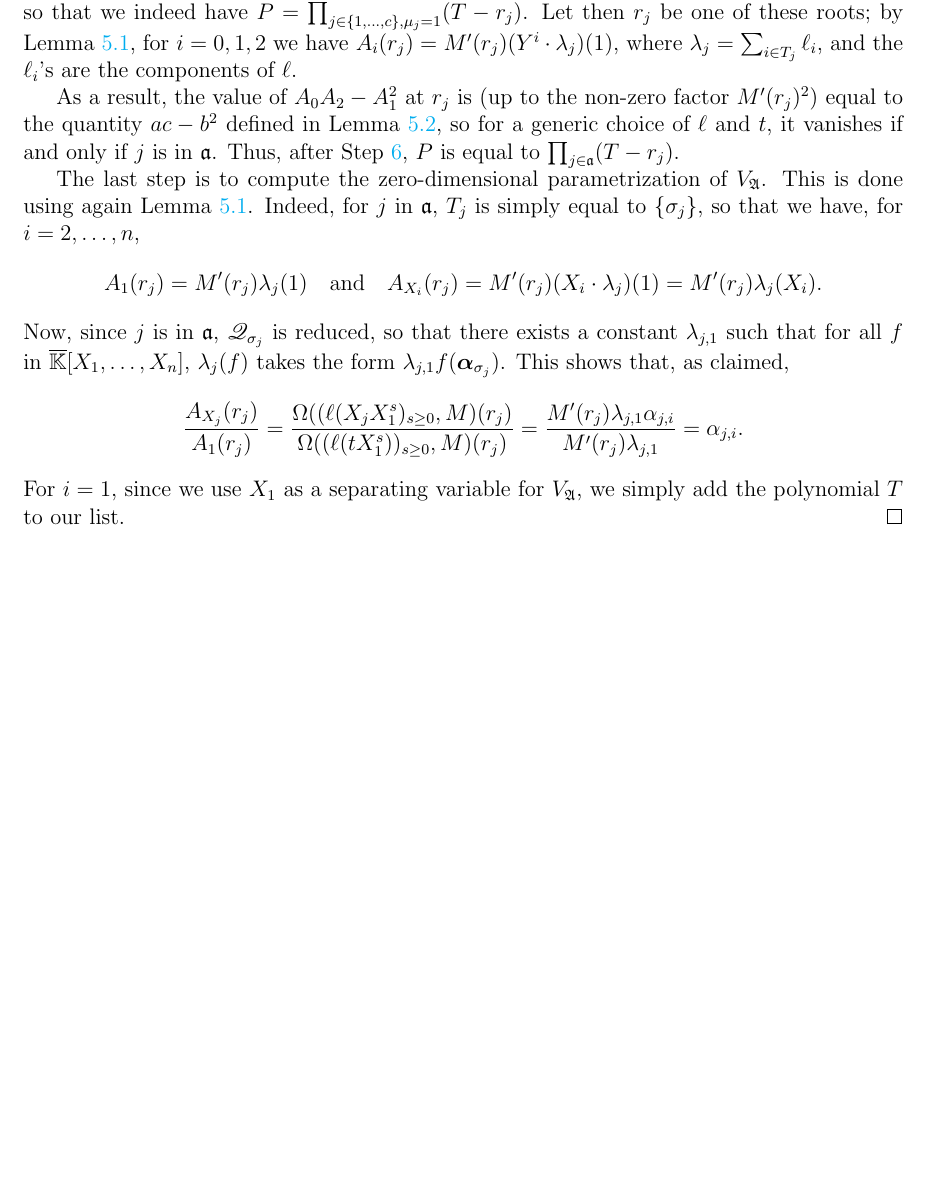
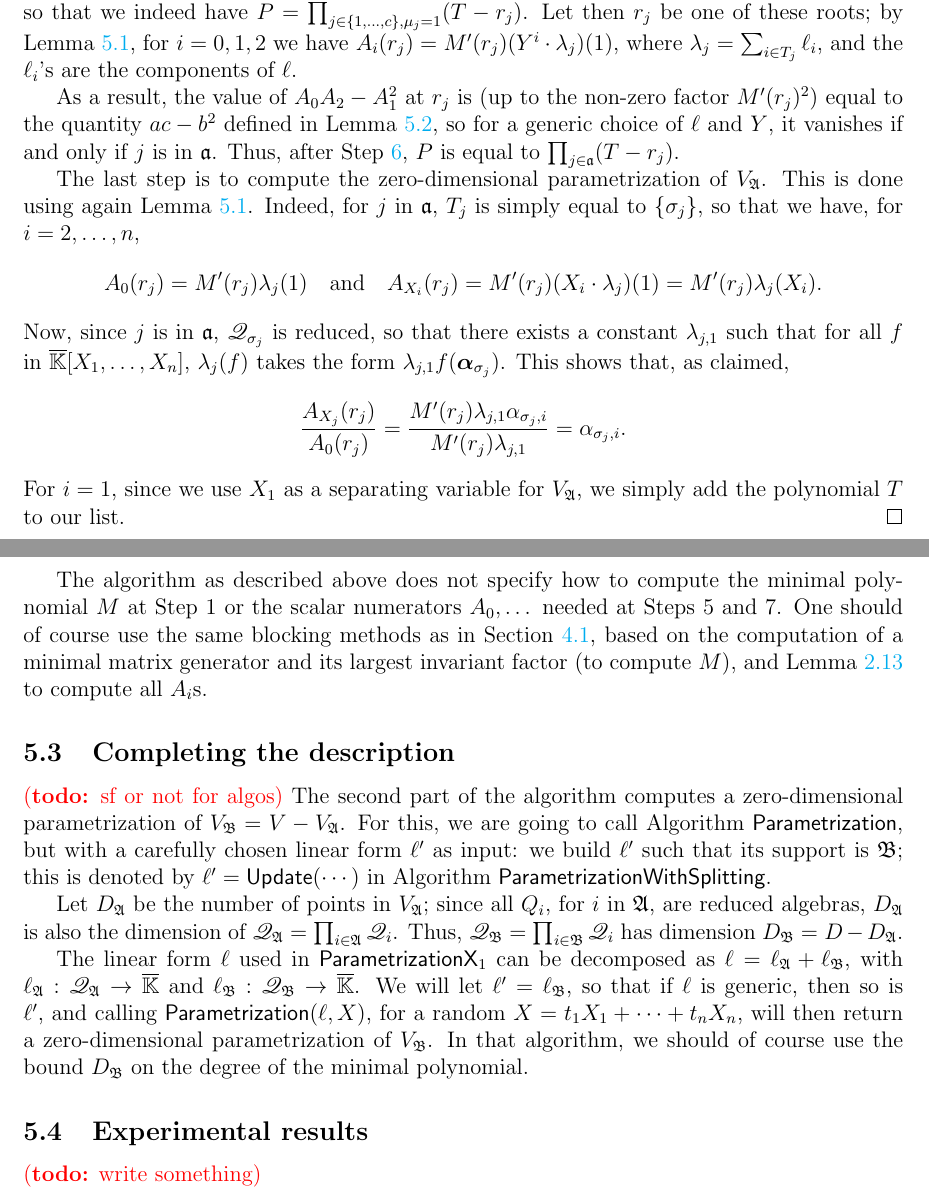
Before and after one commit to ke456/block-sparse-FGLM, a LaTeX thesis (thesis/thesis.tex): part of page 32 of 36 before the commit and two parts of pages 32 and 33 of 37 after it, the two joined at a grey line, cut so that both start at the same text, the shorter picture padded with empty space. Compiled offline with pdfLaTeX.

Commit message:
section 5

```diff
--- a/thesis/thesis.tex
+++ b/thesis/thesis.tex
@@ -2431,7 +2431,7 @@ $\mathsf{Parametrization}$ of \cref{ssec:abstractlago}.
   As a result, the value of $ A_0  A_2 -  A_1^2$ at
   $r_j$ is (up to the non-zero factor $M'(r_j)^2$) equal to the
   quantity $ac-b^2$ defined in \cref{lemma:acb2}, so for a
-	generic choice of $\ell$ and $t$, it vanishes if and only if $j$ is
+  generic choice of $\ell$ and $\mf$, it vanishes if and only if $j$ is
   in $\mathfrak{a}$. Thus, after Step~\ref{step:updateP},
   $P$ is equal to $\prod_{j \in \mathfrak{a}} (T-r_j)$.
 
@@ -2439,20 +2439,65 @@ $\mathsf{Parametrization}$ of \cref{ssec:abstractlago}.
   $V_{\mathfrak{A}}$. This is done using again
   \cref{lemma:valuelambda}. Indeed, for $j$ in $\mathfrak{a}$,
   $T_j$ is simply equal to $\{\sigma_j\}$, so that we have, for $i=2,\dots,n$,
-	$$ A_1(r_j)=M'(r_j) \lambda_j(1) \quad\text{and}\quad
+  $$ A_0(r_j)=M'(r_j) \lambda_j(1) \quad\text{and}\quad
   A_{X_i}(r_j) = M'(r_j) (X_i \cdot \lambda_j)(1) = M'(r_j) \lambda_j(X_i).$$ Now, since $j$
   is in $\mathfrak{a}$, $\residueI_{\sigma_j}$ is reduced, so that there
   exists a constant $\lambda_{j,1}$ such that for all $f$ in
   $\Kbar[X_1,\dots,X_n]$, $\lambda_j(f)$ takes the form $\lambda_{j,1}
   f(\balpha_{\sigma_j})$. This shows that, as claimed,
-	$$\frac{ A_{X_j}(r_j)}{ A_1 (r_j)} =
-	\frac {\Omega((\ell(X_j X_1^s)_{s\ge0},M)(r_j)}{\Omega((\ell(t X_1^s))_{s\ge0},M)(r_j)}=
+  $$\frac{ A_{X_j}(r_j)}{ A_0 (r_j)} =
+  %% \frac {\Omega((\ell(X_j X_1^s)_{s\ge0},M)(r_j)}{\Omega((\ell(X_1^s))_{s\ge0},M)(r_j)}=
   \frac
-	{M'(r_j) \lambda_{j,1} \alpha_{j,i}}{M'(r_j) \lambda_{j,1}} = \alpha_{j,i}.$$
+      {M'(r_j) \lambda_{j,1} \alpha_{\sigma_j,i}}{M'(r_j) \lambda_{j,1}} = \alpha_{\sigma_j,i}.$$
       For $i=1$, since we use $X_1$ as a separating variable for $V_{\mathfrak{A}}$,
       we simply add the polynomial $T$ to our list.
 \end{proof}
 
+The algorithm as described above does not specify how to compute the
+minimal polynomial $M$ at Step~1 or the scalar numerators $A_0,\dots$
+needed at Steps~5 and~7. One should of course use the same blocking
+methods as in \cref{ssec:mainalgo}, based on the computation of a
+minimal matrix generator and its largest invariant factor (to compute $M$), and
+\cref{lemma:omegaOmega} to compute all $A_i$s.
+
+
+%%%%%%%%%%%%%%%%%%%%%%%%%%%%%%%%%%%%%%%%%%%%%%%%%%%%%%%%%%%%
+
+\subsection{Completing the description}
+
+\todo{sf or not for algos} The second part of the algorithm computes a
+zero-dimensional parametrization of
+$V_\mathfrak{B}=V-V_\mathfrak{A}$. For this, we are going to call
+Algorithm {\sf Parametrization}, but with a carefully chosen linear
+form $\ell'$ as input: we build $\ell'$ such that its support is
+$\mathfrak{B}$; this is denoted by $\ell'={\sf Update}(\cdots)$ in
+Algorithm ${\sf ParametrizationWithSplitting}$.
+
+Let $D_{\mathfrak{A}}$ be the number of points in $V_{\mathfrak{A}}$;
+since all $Q_i$, for $i$ in $\mathfrak{A}$, are reduced algebras,
+$D_\mathfrak{A}$ is also the dimension of $\residueI_\mathfrak{A} =
+\prod_{i \in \mathfrak{A}} \residueI_i$. Thus, $\residueI_\mathfrak{B}=\prod_{i \in \mathfrak{B}} \residueI_i$
+has dimension $D_{\mathfrak{B}}=D-D_{\mathfrak{A}}$.
+
+The linear form $\ell$ used in $\mathsf{ParametrizationX}_1$ can be
+decomposed as $\ell= \ell_{\mathfrak{A}} + \ell_{\mathfrak{B}}$, with
+$\ell_\mathfrak{A}: \residueI_\mathfrak{A} \to \Kbar$ and
+$\ell_\mathfrak{B}: \residueI_\mathfrak{B} \to \Kbar$. We will let
+$\ell'=\ell_{\mathfrak{B}}$, so that if $\ell$ is generic, then so is
+$\ell'$, and calling ${\sf Parametrization}(\ell,\lf)$, for a random
+$\lf=t_1 X_1 + \cdots + t_n X_n$, will then return a zero-dimensional
+parametrization of $V_{\mathfrak{B}}$. In that algorithm, we should
+of course use the bound $D_\mathfrak{B}$ on the degree of the minimal
+polynomial.
+
+
+
+
+%%%%%%%%%%%%%%%%%%%%%%%%%%%%%%%%%%%%%%%%%%%%%%%%%%%%%%%%%%%%
+
+\subsection{Experimental results}
+
+\todo{write something}
 \begin{center}
 \begin{tabular}{c|c|c|c|c|c|c}
 \textbf{name}& $\bm{n}$ & $\bm{D}$ & $\bm{m = 1}$ & $\bm{m = 4}$ & $\bm{m = 8}$&\\
```
Also changed, not shown: thesis/thesis.tex (2 more changed lines). Lines whose indentation alone changed are shown as unchanged.
